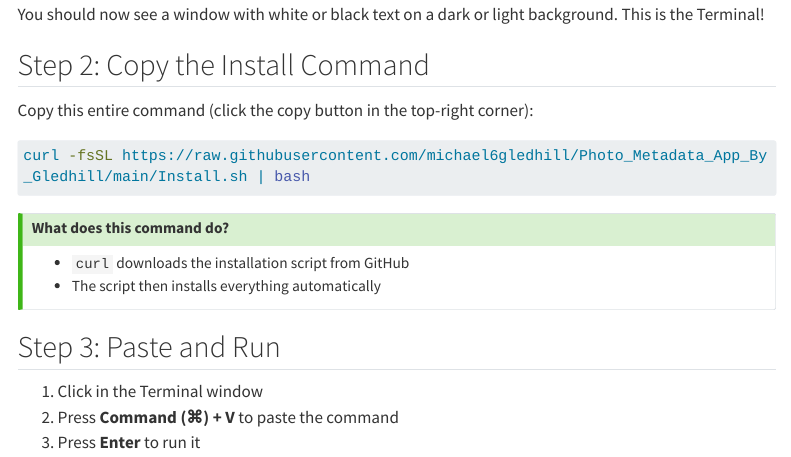
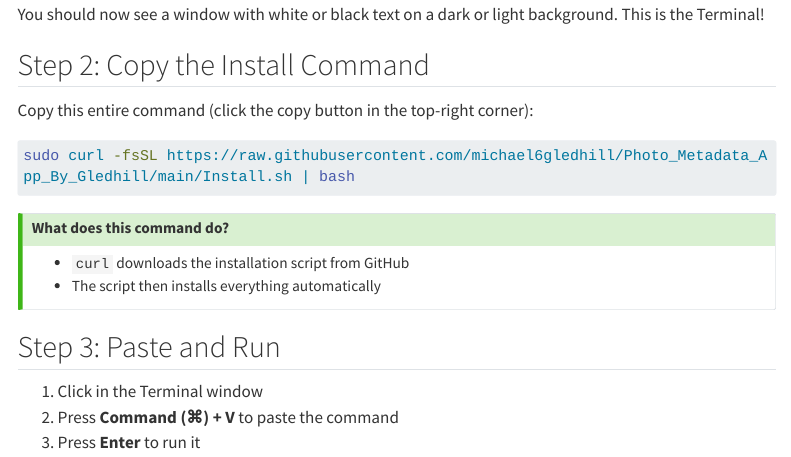
Before and after one commit to michael6gledhill/Photo_Metadata_App_By_Gledhill, a Quarto document (INSTALL_GUIDE.qmd): the page in a window 1100 px wide, from 750 px down. Rendered offline with R 4.5, knitr and Pandoc in place of Quarto, with nearby package versions; menus at the side of the page are left out; long lines of code are wrapped.

Commit message:
Update install command to use sudo with curl
Added 'sudo' to the curl command in the installation guide to ensure proper permissions when running the installation script.

````diff
--- a/INSTALL_GUIDE.qmd
+++ b/INSTALL_GUIDE.qmd
@@ -47,7 +47,7 @@ You should now see a window with white or black text on a dark or light backgrou
 Copy this entire command (click the copy button in the top-right corner):
 
 ```bash
-curl -fsSL https://raw.githubusercontent.com/michael6gledhill/Photo_Metadata_App_By_Gledhill/main/Install.sh | bash
+sudo curl -fsSL https://raw.githubusercontent.com/michael6gledhill/Photo_Metadata_App_By_Gledhill/main/Install.sh | bash
 ```
 
 :::{.callout-tip}
````
